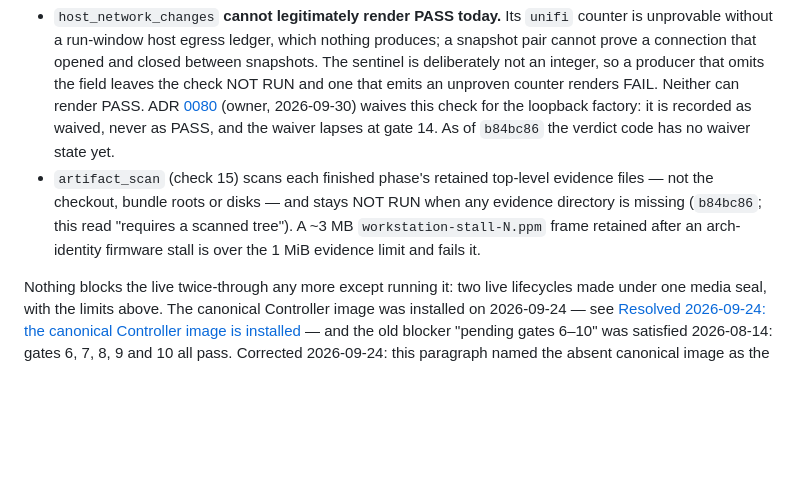
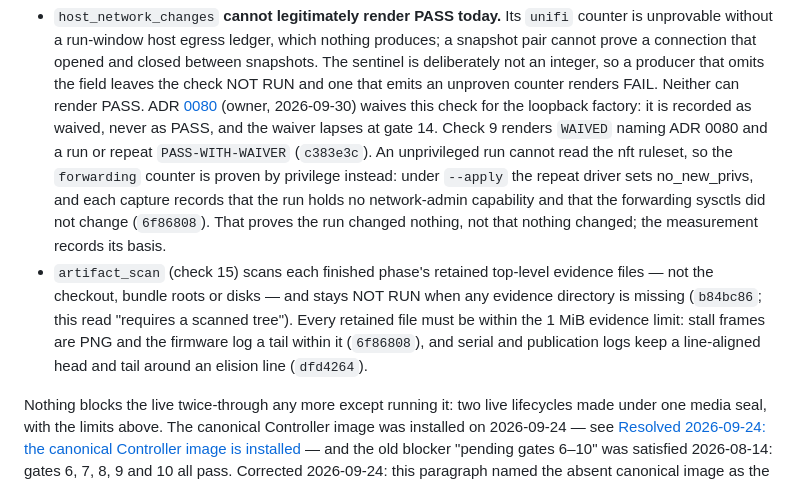
Before and after one commit to spincyc/telos, a Markdown page: homelab/docs/operator-runbook.md, the part around the change. Drawn GitHub-style; blank space fills up the shorter version.

```diff
--- a/homelab/docs/operator-runbook.md
+++ b/homelab/docs/operator-runbook.md
@@ -852,13 +852,21 @@ had one — `login`, `optional_storage_absence_nonblocking`,
   counter renders FAIL. Neither can render PASS. ADR
   [0080](../decisions/0080-phase-one-closure-of-recovery-and-egress-checks.md)
   (owner, 2026-09-30) waives this check for the loopback factory: it is
-  recorded as waived, never as PASS, and the waiver lapses at gate 14. As of
-  `b84bc86` the verdict code has no waiver state yet.
+  recorded as waived, never as PASS, and the waiver lapses at gate 14. Check 9
+  renders `WAIVED` naming ADR 0080 and a run or repeat `PASS-WITH-WAIVER`
+  (`c383e3c`). An unprivileged run cannot read the nft ruleset, so the
+  `forwarding` counter is proven by privilege instead: under `--apply` the
+  repeat driver sets no_new_privs, and each capture records that the run holds
+  no network-admin capability and that the forwarding sysctls did not change
+  (`6f86808`). That proves the run changed nothing, not that nothing changed;
+  the measurement records its basis.
 - `artifact_scan` (check 15) scans each finished phase's retained top-level
   evidence files — not the checkout, bundle roots or disks — and stays NOT RUN
   when any evidence directory is missing (`b84bc86`; this read "requires a
-  scanned tree"). A ~3 MB `workstation-stall-N.ppm` frame retained after an
-  arch-identity firmware stall is over the 1 MiB evidence limit and fails it.
+  scanned tree"). Every retained file must be within the 1 MiB evidence limit:
+  stall frames are PNG and the firmware log a tail within it (`6f86808`), and
+  serial and publication logs keep a line-aligned head and tail around an
+  elision line (`dfd4264`).
 
 Nothing blocks the live twice-through any more except running it: two live
 lifecycles made under one media seal, with the limits above. The canonical Controller image was
```
Also changed, not shown: homelab/HANDOFF.md (+4 -2 lines), homelab/WORKSTATION-FACTORY-STATE.md (+5 -4 lines).
